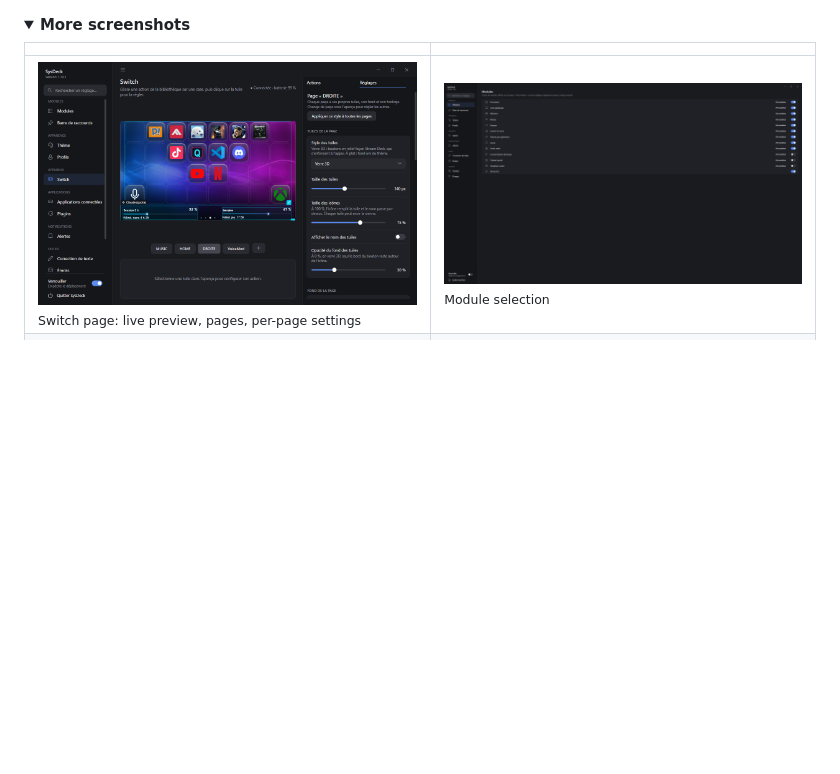
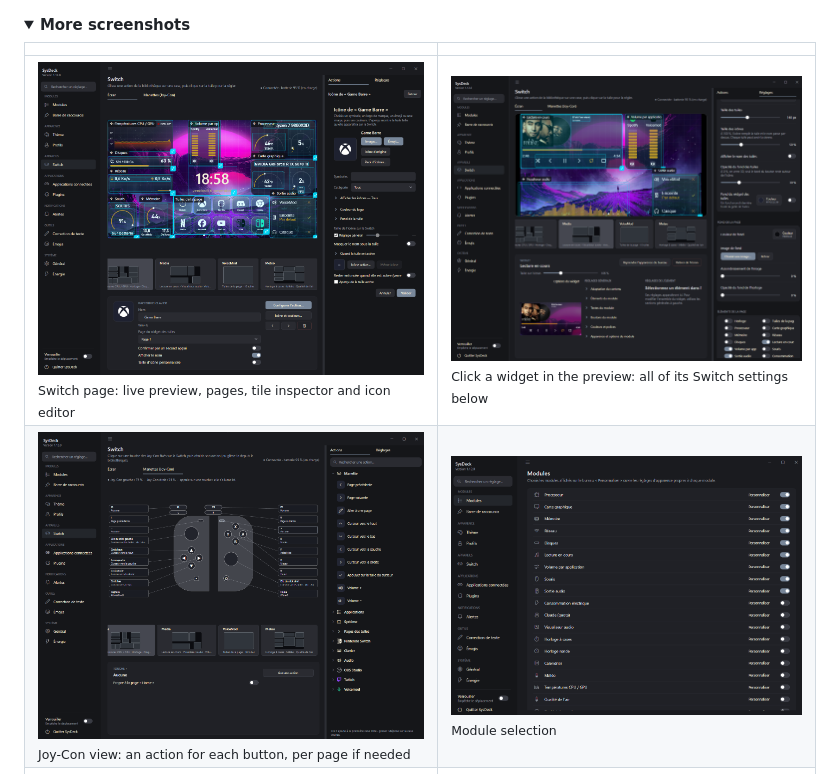
Before and after one commit to Maelcieur/SysDeck, a Markdown page: README.md, the part around the change. Rendered like a GitHub page; pictures changed too: docs/parametres-joycon.png (added), docs/parametres-modules.png, docs/parametres-switch-widget.png (added); folded sections open; blank space fills up the shorter version.

```diff
--- a/README.md
+++ b/README.md
@@ -35,7 +35,8 @@ The Joy-Con attached to the Switch can trigger SysDeck actions too.
 
 | | |
 |---|---|
-| ![Switch page](docs/parametres-switch.png)<br><sub>Switch page: live preview, pages, per-page settings</sub> | ![Modules](docs/parametres-modules.png)<br><sub>Module selection</sub> |
+| ![Switch page](docs/parametres-switch.png)<br><sub>Switch page: live preview, pages, tile inspector and icon editor</sub> | ![Widget inspector](docs/parametres-switch-widget.png)<br><sub>Click a widget in the preview: all of its Switch settings below</sub> |
+| ![Joy-Con](docs/parametres-joycon.png)<br><sub>Joy-Con view: an action for each button, per page if needed</sub> | ![Modules](docs/parametres-modules.png)<br><sub>Module selection</sub> |
 | ![Customize](docs/personnaliser.png)<br><sub>Module customization</sub> | ![Power](docs/energie.png)<br><sub>Power usage settings</sub> |
 | ![Plugin catalog](docs/plugins-catalogue.png)<br><sub>Plugin catalog (GitHub), including Stream Deck plugins</sub> | ![Icon](docs/icone-tuile.png)<br><sub>Tile icon: symbol, brand logo, emoji or image</sub> |
 
```
Also changed, not shown: README.fr.md (+2 -1 lines).
